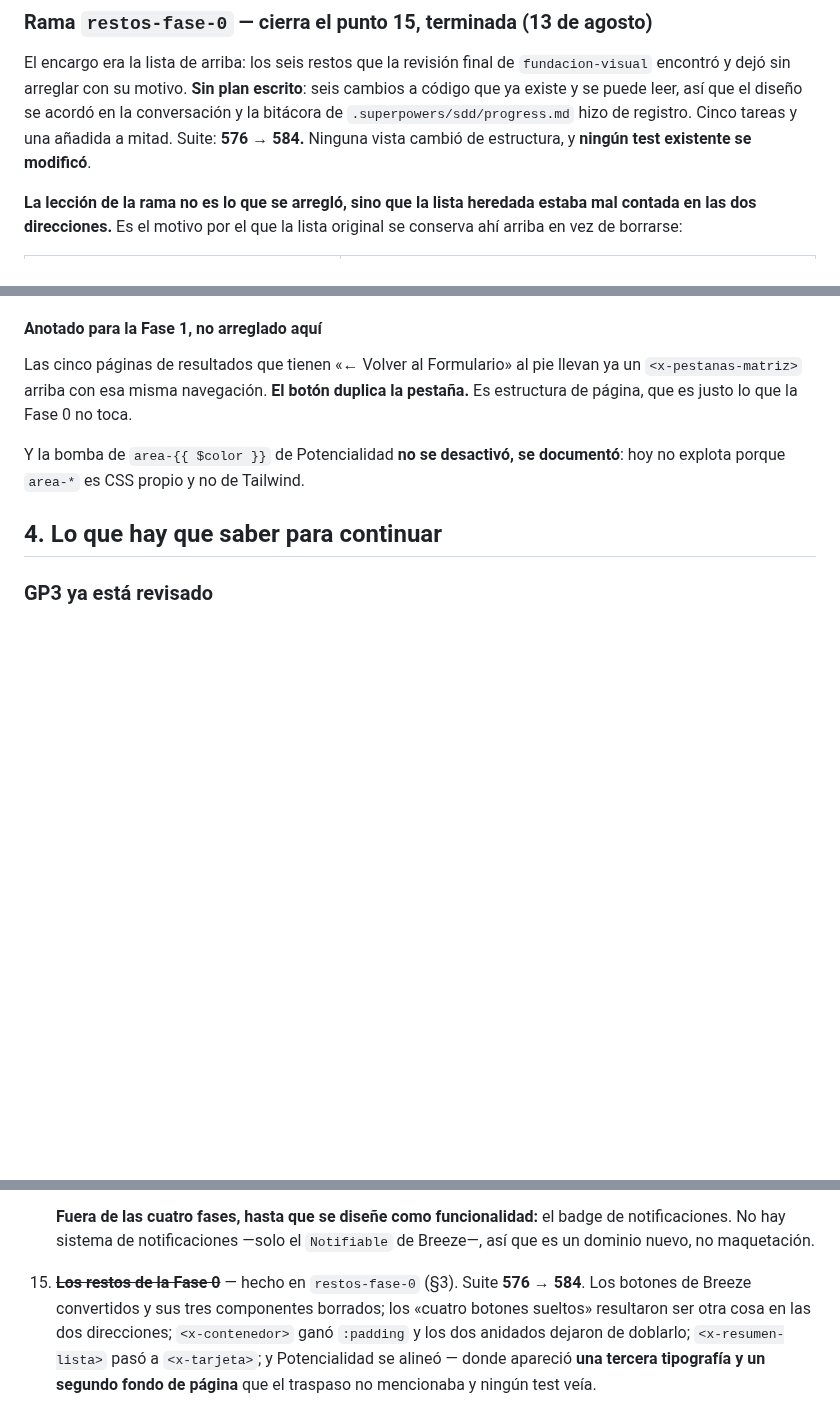
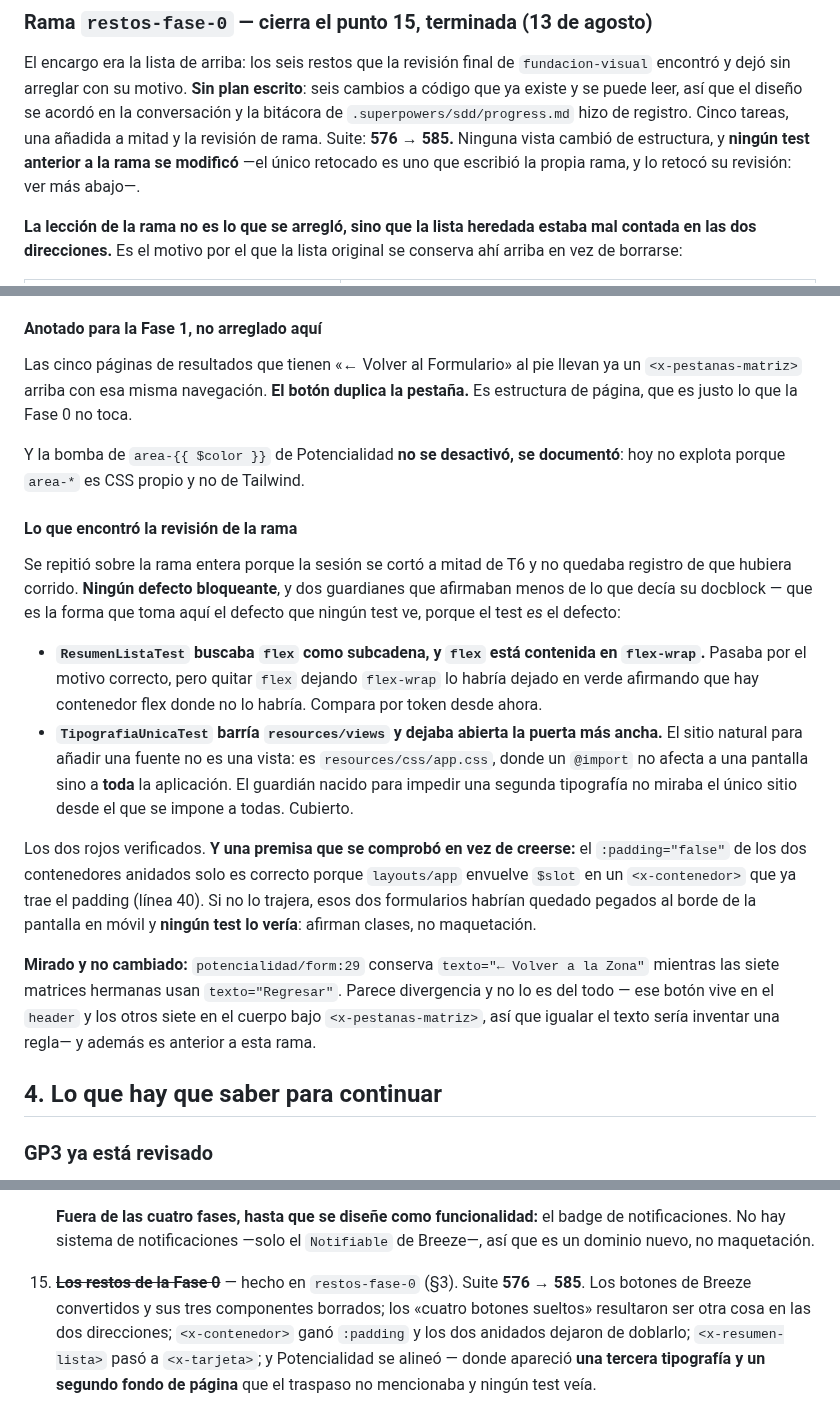
Before and after one commit to Jhampier-u/proyecto-turismo, a Markdown page: docs/ESTADO-PROYECTO.md, 3 parts joined by grey strips. Rendered like a GitHub page; blank space fills up the shorter version.

Commit message:
docs(traspaso): la revision de rama y el recuento al dia
Suite 584 -> 585 en las dos menciones, y una precision que importa: la rama
decia "ningun test existente se modifico" y su revision retoco uno. Es un test
que escribio la propia rama, no anterior a ella, pero la frase tal cual estaba
era falsa.

Gana la seccion de lo que encontro la revision: los dos guardianes que
afirmaban menos de lo que decia su docblock, la premisa de :padding que se
comprobo en vez de creerse, y el texto del boton de Potencialidad que se miro
y se dejo estar con su motivo.

Co-Authored-By: Claude Opus 5 <noreply@anthropic.com>

```diff
--- a/docs/ESTADO-PROYECTO.md
+++ b/docs/ESTADO-PROYECTO.md
@@ -1285,8 +1285,10 @@ El encargo era la lista de arriba: los seis restos que la revisión final de
 `fundacion-visual` encontró y dejó sin arreglar con su motivo. **Sin plan
 escrito**: seis cambios a código que ya existe y se puede leer, así que el
 diseño se acordó en la conversación y la bitácora de `.superpowers/sdd/progress.md`
-hizo de registro. Cinco tareas y una añadida a mitad. Suite: **576 → 584.**
-Ninguna vista cambió de estructura, y **ningún test existente se modificó**.
+hizo de registro. Cinco tareas, una añadida a mitad y la revisión de rama.
+Suite: **576 → 585.** Ninguna vista cambió de estructura, y **ningún test
+anterior a la rama se modificó** —el único retocado es uno que escribió la
+propia rama, y lo retocó su revisión: ver más abajo—.
 
 **La lección de la rama no es lo que se arregló, sino que la lista heredada
 estaba mal contada en las dos direcciones.** Es el motivo por el que la lista
@@ -1396,6 +1398,36 @@ toca.
 
 Y la bomba de `area-{{ $color }}` de Potencialidad **no se desactivó, se
 documentó**: hoy no explota porque `area-*` es CSS propio y no de Tailwind.
+
+#### Lo que encontró la revisión de la rama
+
+Se repitió sobre la rama entera porque la sesión se cortó a mitad de T6 y no
+quedaba registro de que hubiera corrido. **Ningún defecto bloqueante**, y dos
+guardianes que afirmaban menos de lo que decía su docblock — que es la forma
+que toma aquí el defecto que ningún test ve, porque el test *es* el defecto:
+
+- **`ResumenListaTest` buscaba `flex` como subcadena, y `flex` está contenida
+  en `flex-wrap`.** Pasaba por el motivo correcto, pero quitar `flex` dejando
+  `flex-wrap` lo habría dejado en verde afirmando que hay contenedor flex
+  donde no lo habría. Compara por token desde ahora.
+- **`TipografiaUnicaTest` barría `resources/views` y dejaba abierta la puerta
+  más ancha.** El sitio natural para añadir una fuente no es una vista: es
+  `resources/css/app.css`, donde un `@import` no afecta a una pantalla sino a
+  **toda** la aplicación. El guardián nacido para impedir una segunda
+  tipografía no miraba el único sitio desde el que se impone a todas. Cubierto.
+
+Los dos rojos verificados. **Y una premisa que se comprobó en vez de creerse:**
+el `:padding="false"` de los dos contenedores anidados solo es correcto porque
+`layouts/app` envuelve `$slot` en un `<x-contenedor>` que ya trae el padding
+(línea 40). Si no lo trajera, esos dos formularios habrían quedado pegados al
+borde de la pantalla en móvil y **ningún test lo vería**: afirman clases, no
+maquetación.
+
+**Mirado y no cambiado:** `potencialidad/form:29` conserva
+`texto="← Volver a la Zona"` mientras las siete matrices hermanas usan
+`texto="Regresar"`. Parece divergencia y no lo es del todo — ese botón vive en
+el `header` y los otros siete en el cuerpo bajo `<x-pestanas-matriz>`, así que
+igualar el texto sería inventar una regla— y además es anterior a esta rama.
 
 ## 4. Lo que hay que saber para continuar
 
@@ -1719,7 +1751,7 @@ niveles de anidamiento— y ninguno se movió con el cambio.
     badge de notificaciones. No hay sistema de notificaciones —solo el
     `Notifiable` de Breeze—, así que es un dominio nuevo, no maquetación.
 15. ~~**Los restos de la Fase 0**~~ — hecho en `restos-fase-0` (§3). Suite
-    **576 → 584**. Los botones de Breeze convertidos y sus tres componentes
+    **576 → 585**. Los botones de Breeze convertidos y sus tres componentes
     borrados; los «cuatro botones sueltos» resultaron ser otra cosa en las dos
     direcciones; `<x-contenedor>` ganó `:padding` y los dos anidados dejaron de
     doblarlo; `<x-resumen-lista>` pasó a `<x-tarjeta>`; y Potencialidad se
```
